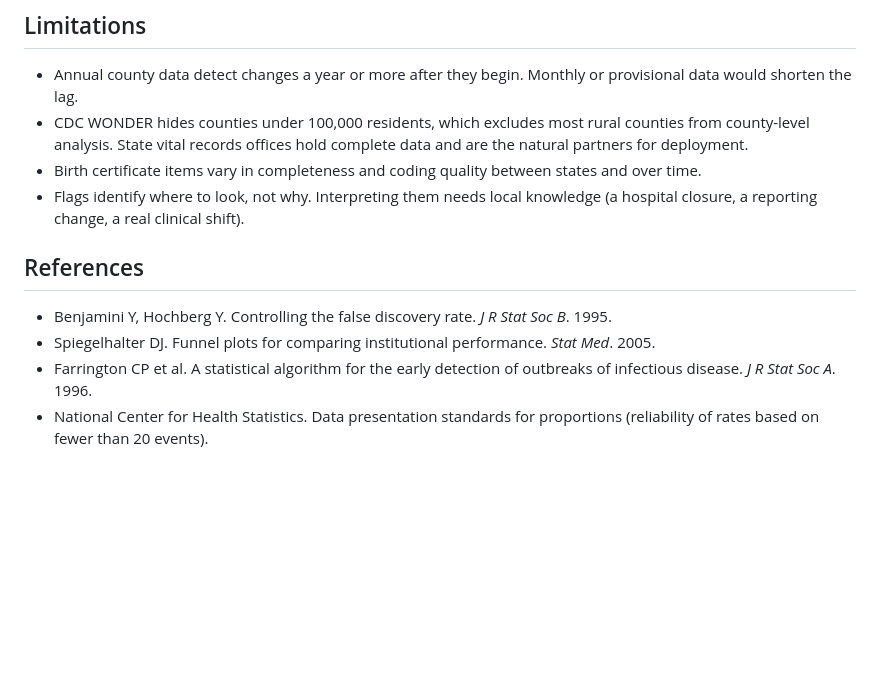
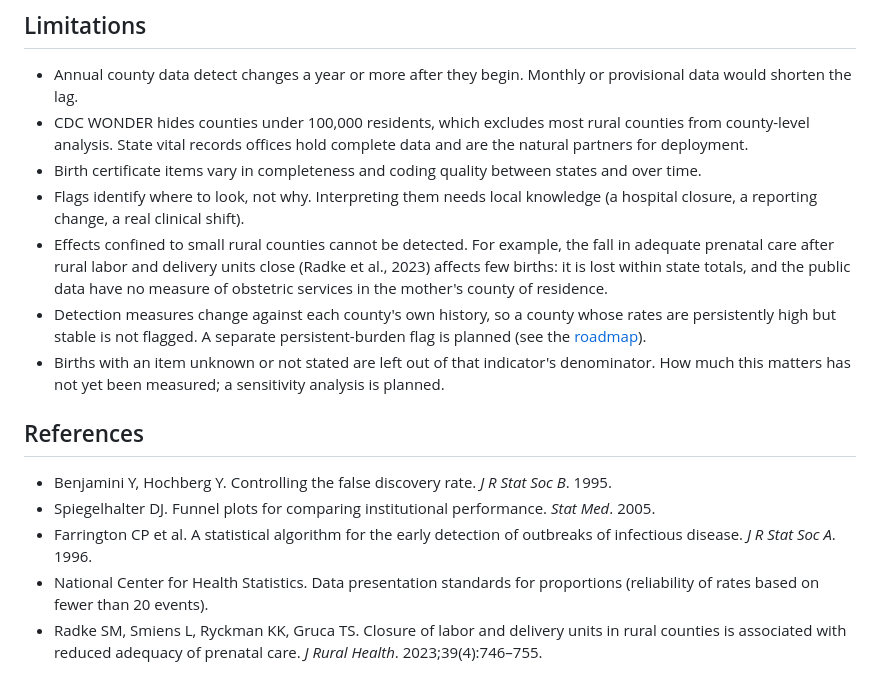
Before and after one commit to karantejpal12/perinatal-ews, a Markdown page: docs/methodology.md, the part around the change. GitHub-like rendering; blank space fills up the shorter version.

```diff
--- a/docs/methodology.md
+++ b/docs/methodology.md
@@ -71,6 +71,9 @@ Version 0.3 adds county context (substance use, maternity care access, adult hea
 - CDC WONDER hides counties under 100,000 residents, which excludes most rural counties from county-level analysis. State vital records offices hold complete data and are the natural partners for deployment.
 - Birth certificate items vary in completeness and coding quality between states and over time.
 - Flags identify where to look, not why. Interpreting them needs local knowledge (a hospital closure, a reporting change, a real clinical shift).
+- Effects confined to small rural counties cannot be detected. For example, the fall in adequate prenatal care after rural labor and delivery units close (Radke et al., 2023) affects few births: it is lost within state totals, and the public data have no measure of obstetric services in the mother's county of residence.
+- Detection measures change against each county's own history, so a county whose rates are persistently high but stable is not flagged. A separate persistent-burden flag is planned (see the [roadmap](ROADMAP.md)).
+- Births with an item unknown or not stated are left out of that indicator's denominator. How much this matters has not yet been measured; a sensitivity analysis is planned.
 
 ## References
 
@@ -78,3 +81,4 @@ Version 0.3 adds county context (substance use, maternity care access, adult hea
 - Spiegelhalter DJ. Funnel plots for comparing institutional performance. *Stat Med*. 2005.
 - Farrington CP et al. A statistical algorithm for the early detection of outbreaks of infectious disease. *J R Stat Soc A*. 1996.
 - National Center for Health Statistics. Data presentation standards for proportions (reliability of rates based on fewer than 20 events).
+- Radke SM, Smiens L, Ryckman KK, Gruca TS. Closure of labor and delivery units in rural counties is associated with reduced adequacy of prenatal care. *J Rural Health*. 2023;39(4):746–755.
```
Also changed, not shown: CHANGELOG.md (+1 -0 lines), docs/ROADMAP.md (+12 -0 lines).
